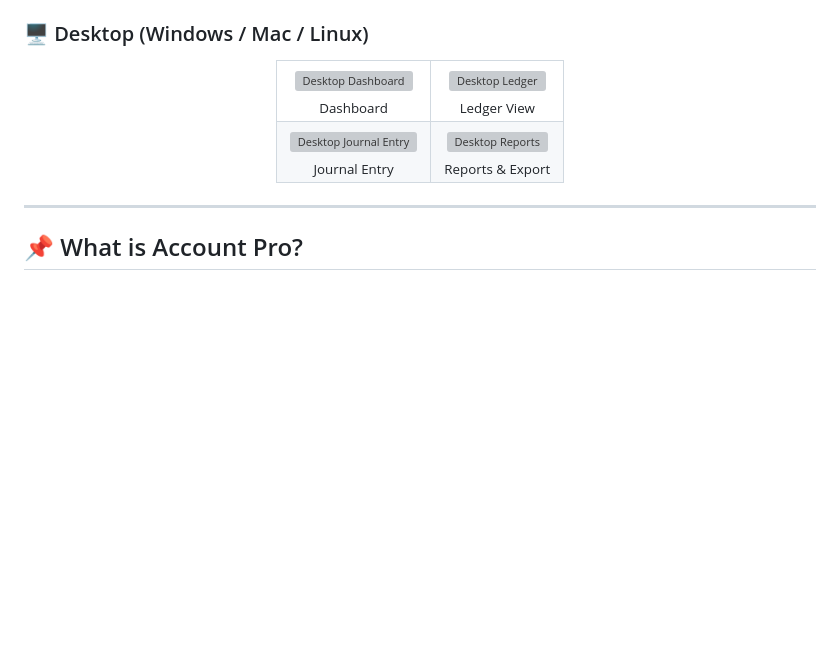
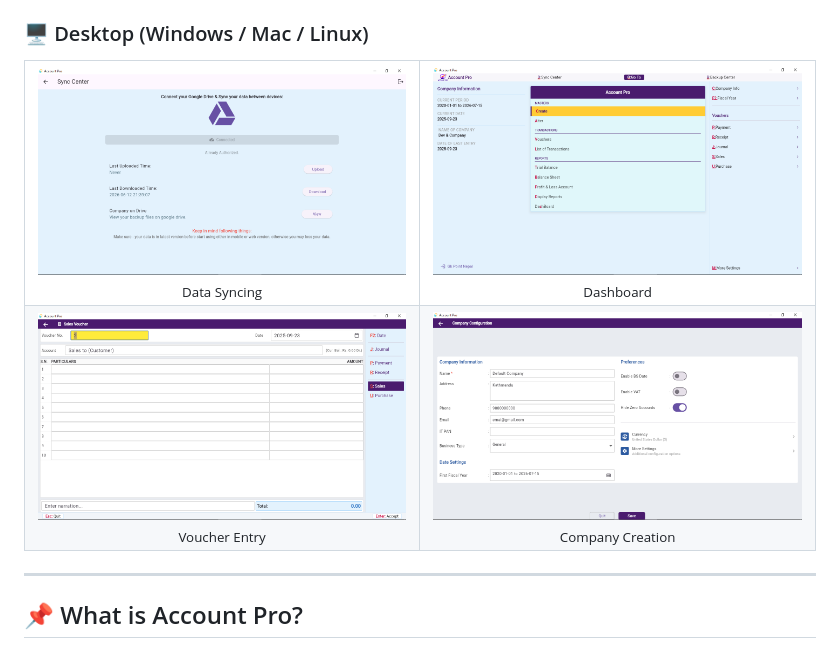
Before and after one commit to edev2/accountpro, a Markdown page: README.md, the part around one of its changes. GitHub-like rendering; blank space fills up the shorter version; grey boxes are pictures that could not be loaded.

```diff
--- a/README.md
+++ b/README.md
@@ -54,22 +54,22 @@ Track your net worth, manage accounts, and keep your books balanced — fully of
 <table>
   <tr>
     <td align="center">
-      <img src="assets/screenshots/desktop-01-dashboard.png" width="380" alt="Desktop Dashboard"/>
-      <br/><sub>Dashboard</sub>
+      <img src="assets/screenshots/desktop-01.png" width="380" alt="Desktop Dashboard"/>
+      <br/><sub>Data Syncing</sub>
     </td>
     <td align="center">
-      <img src="assets/screenshots/desktop-02-ledger.png" width="380" alt="Desktop Ledger"/>
-      <br/><sub>Ledger View</sub>
+      <img src="assets/screenshots/desktop-02.png" width="380" alt="Desktop Ledger"/>
+      <br/><sub>Dashboard</sub>
     </td>
   </tr>
   <tr>
     <td align="center">
-      <img src="assets/screenshots/desktop-03-journal.png" width="380" alt="Desktop Journal Entry"/>
-      <br/><sub>Journal Entry</sub>
+      <img src="assets/screenshots/desktop-03.png" width="380" alt="Desktop Journal Entry"/>
+      <br/><sub>Voucher Entry</sub>
     </td>
     <td align="center">
-      <img src="assets/screenshots/desktop-04-reports.png" width="380" alt="Desktop Reports"/>
-      <br/><sub>Reports & Export</sub>
+      <img src="assets/screenshots/desktop-04.png" width="380" alt="Desktop Reports"/>
+      <br/><sub>Company Creation</sub>
     </td>
   </tr>
 </table>
```
Also changed, not shown: other parts of README.md (+7 -7 lines).
